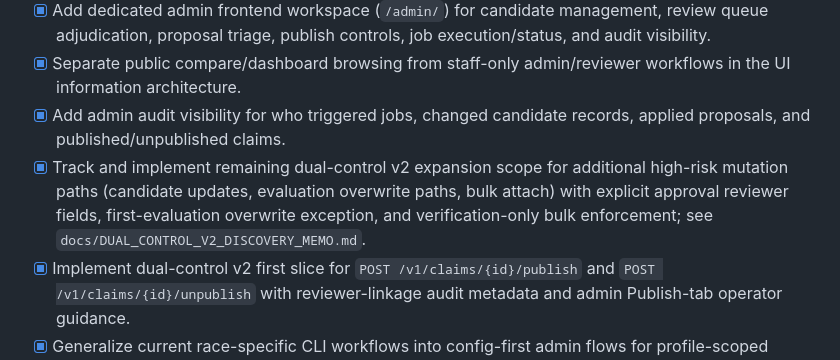
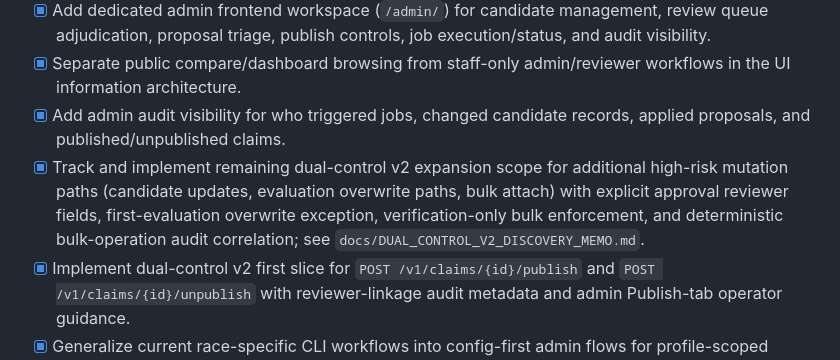
Before and after one commit to sd5994077/civic-fact-audit, a Markdown page: ROADMAP.md, the part around the change. Rendered like a GitHub page.

```diff
--- a/ROADMAP.md
+++ b/ROADMAP.md
@@ -71,7 +71,7 @@
 - [x] Add dedicated admin frontend workspace (`/admin/`) for candidate management, review queue adjudication, proposal triage, publish controls, job execution/status, and audit visibility.
 - [x] Separate public compare/dashboard browsing from staff-only admin/reviewer workflows in the UI information architecture.
 - [x] Add admin audit visibility for who triggered jobs, changed candidate records, applied proposals, and published/unpublished claims.
-- [x] Track and implement remaining dual-control v2 expansion scope for additional high-risk mutation paths (candidate updates, evaluation overwrite paths, bulk attach) with explicit approval reviewer fields, first-evaluation overwrite exception, and verification-only bulk enforcement; see `docs/DUAL_CONTROL_V2_DISCOVERY_MEMO.md`.
+- [x] Track and implement remaining dual-control v2 expansion scope for additional high-risk mutation paths (candidate updates, evaluation overwrite paths, bulk attach) with explicit approval reviewer fields, first-evaluation overwrite exception, verification-only bulk enforcement, and deterministic bulk-operation audit correlation; see `docs/DUAL_CONTROL_V2_DISCOVERY_MEMO.md`.
 - [x] Implement dual-control v2 first slice for `POST /v1/claims/{id}/publish` and `POST /v1/claims/{id}/unpublish` with reviewer-linkage audit metadata and admin Publish-tab operator guidance.
 - [x] Generalize current race-specific CLI workflows into config-first admin flows for profile-scoped extraction/reviewability/report jobs, preserving reproducibility and source traceability.
 - [x] Add config-first preset intake profiles for synchronous admin roster/statement ingestion (`profile_id` + `statement_batch` typed payload validation/routing).
```
Also changed, not shown: docs/ADMIN_CONSOLE_IMPLEMENTATION_PLAN.md (+1 -0 lines).
